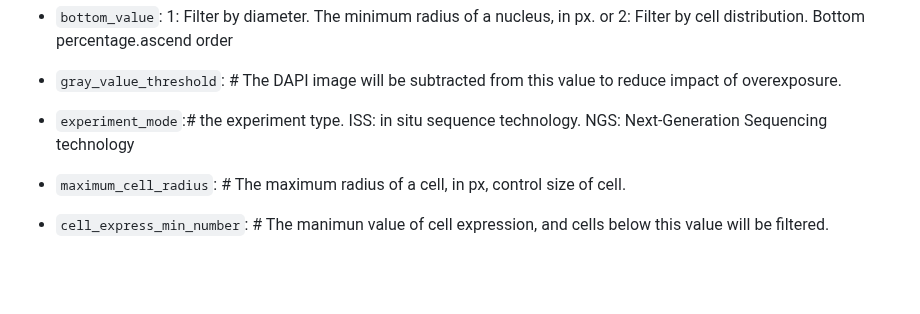
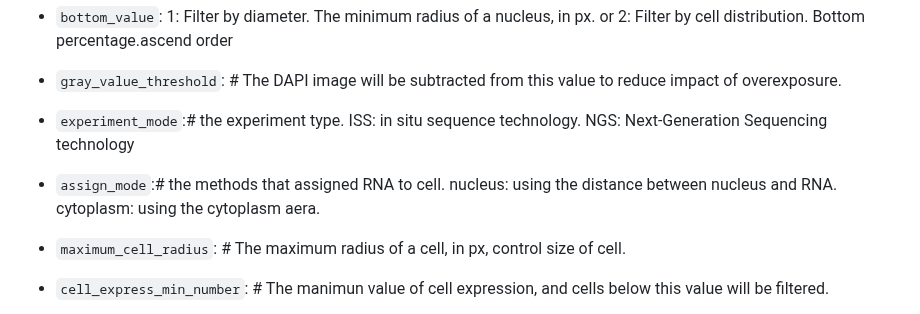
Before and after one commit to WXY-Belief/DeepSpa, a Markdown page: README.md, the part around the change. Drawn GitHub-style; blank space fills up the shorter version.

```diff
--- a/README.md
+++ b/README.md
@@ -89,6 +89,8 @@ The Configration.toml include all parameter in runing.
 
 - `experiment_mode`:# the experiment type. ISS: in situ sequence technology. NGS: Next-Generation Sequencing technology
 
+- `assign_mode`:# the methods that assigned RNA to cell. nucleus: using the distance between nucleus and RNA. cytoplasm: using the cytoplasm aera.
+
 - `maximum_cell_radius`: # The maximum radius of a cell, in px, control size of cell.
 
 - `cell_express_min_number`: # The manimun value of cell expression, and cells below this value will be filtered.
```
